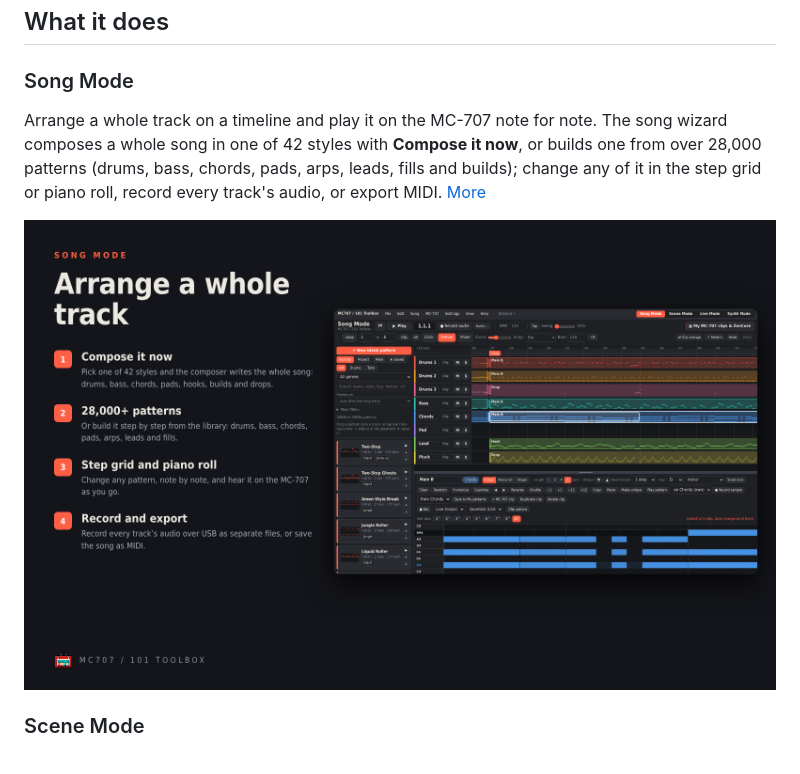
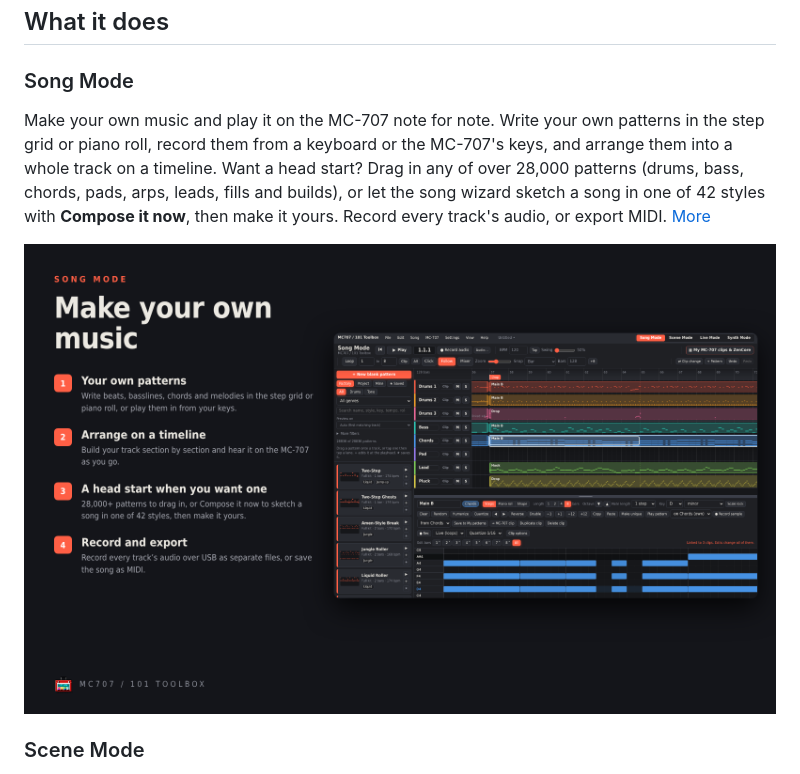
Before and after one commit to Mendo-707/mc707-toolbox, a Markdown page: README.md, the part around the change. Rendered like a GitHub page; pictures changed too: docs/features/1-song-mode.png.

Commit message:
README and pictures: Song Mode is about making your own music
Co-Authored-By: Claude Opus 5.5 <noreply@anthropic.com>
Claude-Session: https://claude.ai/code/session_013JHr4DUtWBdvd7qggkPUu7

```diff
--- a/README.md
+++ b/README.md
@@ -12,7 +12,7 @@ Write songs, put them on your **Roland MC-707 or MC-101**, play live sets and de
 
 ### Song Mode
 
-Arrange a whole track on a timeline and play it on the MC-707 note for note. The song wizard composes a whole song in one of 42 styles with **Compose it now**, or builds one from over 28,000 patterns (drums, bass, chords, pads, arps, leads, fills and builds); change any of it in the step grid or piano roll, record every track's audio, or export MIDI. [More](#song-mode-1)
+Make your own music and play it on the MC-707 note for note. Write your own patterns in the step grid or piano roll, record them from a keyboard or the MC-707's keys, and arrange them into a whole track on a timeline. Want a head start? Drag in any of over 28,000 patterns (drums, bass, chords, pads, arps, leads, fills and builds), or let the song wizard sketch a song in one of 42 styles with **Compose it now**, then make it yours. Record every track's audio, or export MIDI. [More](#song-mode-1)
 
 ![Song Mode](docs/features/1-song-mode.png)
 
```
Also changed, not shown: docs/features/3-live-mode.png, docs/features/promo.png, 1 other file.
